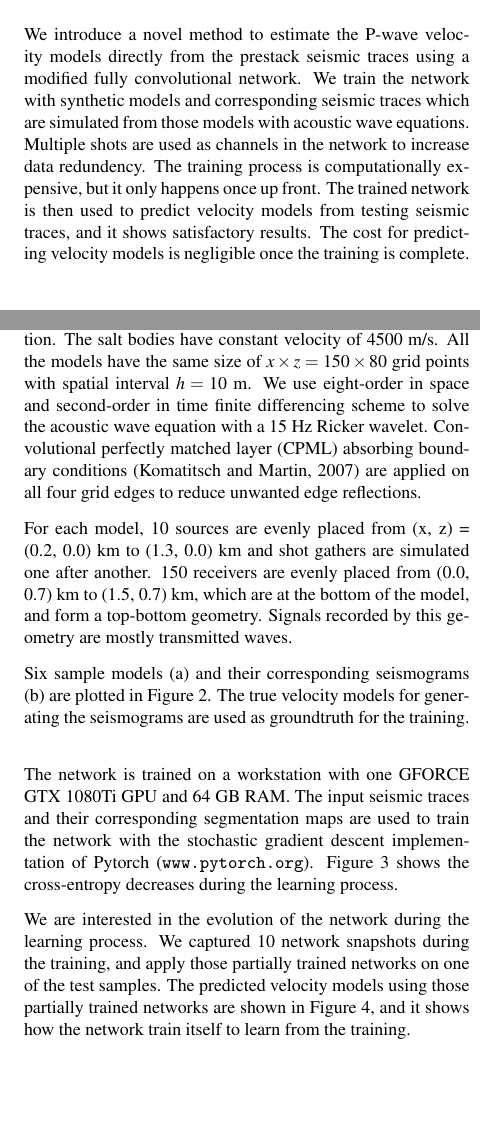
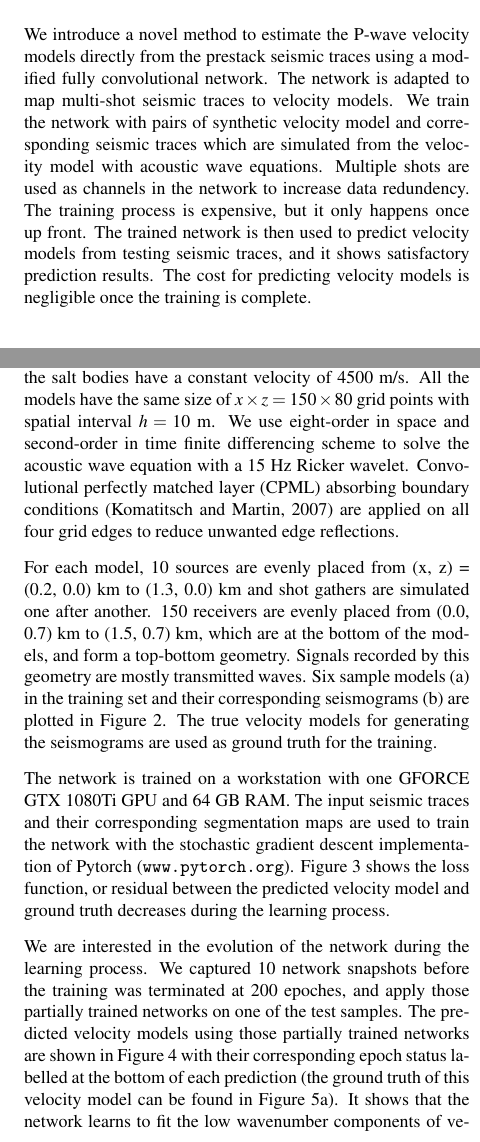
Before and after one commit to paperme/Proj8_salt, a LaTeX document (SEG_abstract/att.tex): two parts of the columns of pages 1 and 3 of 8, joined at a grey line, cut so that both start at the same text, the shorter picture padded with empty space. Compiled offline with pdfLaTeX.

Commit message:
working on the segabs.....

```diff
--- a/SEG_abstract/att.tex
+++ b/SEG_abstract/att.tex
@@ -53,11 +53,11 @@
 \renewcommand{\figdir}{../Fig} % figure directory
 
 \begin{abstract}
-We introduce a novel method to estimate the P-wave velocity models directly from the prestack seismic traces using a modified fully convolutional network.
-We train the network with synthetic models and corresponding seismic traces which are simulated from those models with acoustic wave equations.
+We introduce a novel method to estimate the P-wave velocity models directly from the prestack seismic traces using a modified fully convolutional network. The network is adapted to map multi-shot seismic traces to velocity models.
+We train the network with pairs of synthetic velocity model and corresponding seismic traces which are simulated from the velocity model with acoustic wave equations.
 Multiple shots are used as channels in the network to increase data redundency.
-The training process is computationally expensive, but it only happens once up front.
-The trained network is then used to predict velocity models from testing seismic traces, and it shows satisfactory results. The cost for predicting velocity models is negligible once the training is complete.
+The training process is expensive, but it only happens once up front.
+The trained network is then used to predict velocity models from testing seismic traces, and it shows satisfactory prediction results. The cost for predicting velocity models is negligible once the training is complete.
 %The cost for predicting velocity models using the trained network is negligible.
 %Tests with synthetic data show satisfactory results.
 
@@ -76,8 +75,9 @@ In this paper, we work on the same problem of velocity model building, but we us
 
+In this paper, we work on the same problem of velocity model building, but we use a modified fully covolutional network, which has fewer parameters and thus is more efficient than DNNs. Multiple shots can be easily cooperated as channels.
 The paper is organized as follows, we first introduce the archetecture of the network for velocity model building using seismic data. Tests with synthetic data are then performed to show the results. To limit the scope of this paper, we focus on 2D models and isotropic acoustic wave equations are used for simulating synthetic traces.
 
 
 \section{Methodology}
 
-Velocity model building from seismic traces involves data transformation from seismic traces ($x$ - $t$) to the space/model domain ($x$ - $z$), which poses as an inverse problem in geophysics. Neurel networks are capable of approximating any continuous function up to a specified accuracy \citep{hornik89}, which provides the theoretical basis for this research.
+Velocity model building from seismic traces involves data transformation from seismic traces ($x$ - $t$) to the space/model domain ($x$ - $z$), which poses as an inverse problem in geophysics. Neural networks are capable of approximating any continuous function up to a specified accuracy \citep{hornik89}, which provides the theoretical basis for this research.
 
@@ -111,23 +107,22 @@ The models are generated with the number of layers ranging from 2 - 4, and the v
-Each model contains a salt body with an arbitrary shape and position. The salt bodies have constant velocity of 4500 m/s.
+We generate 1020 velocity models, and assign 1000 of them as training samples, and the other 20 for testing. Each of the models have 2, 3 or 4 layers, and the velocity ranges arbitrarily from 2500 to 3500 m/s with smooth interface curvatures and increases with depth.
+A salt body with an arbitrary shape and position is embedded into each of the models, and the salt bodies have a constant velocity of 4500 m/s.
  All the models have the same size of $x\times z = 150 \times 80$ grid points with spatial interval $h=10$ m.
 We use eight-order in space and second-order in time finite differencing scheme to solve the acoustic wave equation with a 15 Hz Ricker wavelet.
 Convolutional perfectly matched layer (CPML) absorbing boundary conditions \citep{komatitsch07} are applied on all four grid edges to reduce unwanted edge reflections.
 
 For each model, 10 sources are evenly placed from (x, z) = (0.2, 0.0) km to (1.3, 0.0) km and shot gathers are simulated one after another.
-150 receivers are evenly placed from (0.0, 0.7) km to (1.5, 0.7) km, which are at the bottom of the model, and form a top-bottom geometry. Signals recorded by this geometry are mostly transmitted waves.
+150 receivers are evenly placed from (0.0, 0.7) km to (1.5, 0.7) km, which are at the bottom of the models, and form a top-bottom geometry. Signals recorded by this geometry are mostly transmitted waves. Six sample models (a) in the training set and their corresponding seismograms (b) are plotted in Figure~\ref{fig:model_sample1.eps}. The true velocity models for generating the seismograms are used as ground truth for the training.
+%The labels used for training, however, contain only 0s for the salt area, and 1s for other area (see the output in Figure~\ref{fig:sketch_vnet.eps}).
+\fullplot{model_sample1.eps}{width=1.0\textwidth}
+{(a) Six representative models for training, and their corresponding geometry seismograms (10 shots are generated for each model and only the fifth one is shown). The red dots indicate the source positions, and blue squares are receivers.}
 
-Six sample models (a) and their corresponding seismograms (b) are plotted in Figure~\ref{fig:model_sample1.eps}. The true velocity models for generating the seismograms are used as groundtruth for the training.
-%The labels used for training, however, contain only 0s for the salt area, and 1s for other area (see the output in Figure~\ref{fig:sketch.eps}).
-\fullplot{model_sample1.eps}{width=1.0\textwidth}
-{(a) Six representative models for training, and their corresponding geometry seismograms (10 shots are generated for each model and only the fifth one is shown).}
-
-The network is trained on a workstation with one GFORCE GTX 1080Ti GPU and 64 GB RAM. The input seismic traces and their corresponding segmentation maps are used to train the network with the stochastic gradient descent implementation of Pytorch (\url{www.pytorch.org}). Figure~\ref{fig:vnet_TB_cost.eps} shows the cross-entropy decreases during the learning process.
+The network is trained on a workstation with one GFORCE GTX 1080Ti GPU and 64 GB RAM. The input seismic traces and their corresponding segmentation maps are used to train the network with the stochastic gradient descent implementation of Pytorch (\url{www.pytorch.org}). Figure~\ref{fig:vnet_TB_cost.eps} shows the loss function, or residual between the predicted velocity model and ground truth decreases during the learning process.
 
 \plot{vnet_TB_cost.eps}{width=0.5\textwidth}
 {The loss function decreases as the training proceeds.}
 
-We are interested in the evolution of the network during the learning process. We captured 10 network snapshots during the training, and apply those partially trained networks on one of the test samples. The predicted velocity models using those partially trained networks are shown in Figure~\ref{fig:network_evolution.eps}, and it shows how the network train itself to learn from the training.
+We are interested in the evolution of the network during the learning process. We captured 10 network snapshots before the training was terminated at 200 epoches, and apply those partially trained networks on one of the test samples. The predicted velocity models using those partially trained networks are shown in Figure~\ref{fig:network_evolution.eps} with their corresponding epoch status labelled at the bottom of each prediction (the ground truth of this velocity model can be found in Figure~\ref{fig:test_velocity_sample10.eps}a). It shows that the network learns to fit the low wavenumber components of velocity models at early stages of the training process, and gradually fits the high wavenumber details in the velocity models as the training proceeds. It is similar to a multi-scale FWI approach, but the mechanism is totally different as no initial model nor wave equations need to be provided to the neural network.
+
 \plot{network_evolution.eps}{width=0.5\textwidth}
 {The network evolution.}
 
-The trained networks is then tested with 20 samples that are not present in the training set. Six representative velocity models for testing are shown in Figure~\ref{fig:test_velocity_sample10.eps}(a), and 10 shot gathers are generated for each model with the same acquisition geometries as in the training set. The shot gathers are input to the trained network, and the output predictions are shown in Figure~\ref{fig:test_velocity_sample10.eps}(b).
```
Also changed, not shown: SEG_abstract/att.tex (30 more changed lines).
